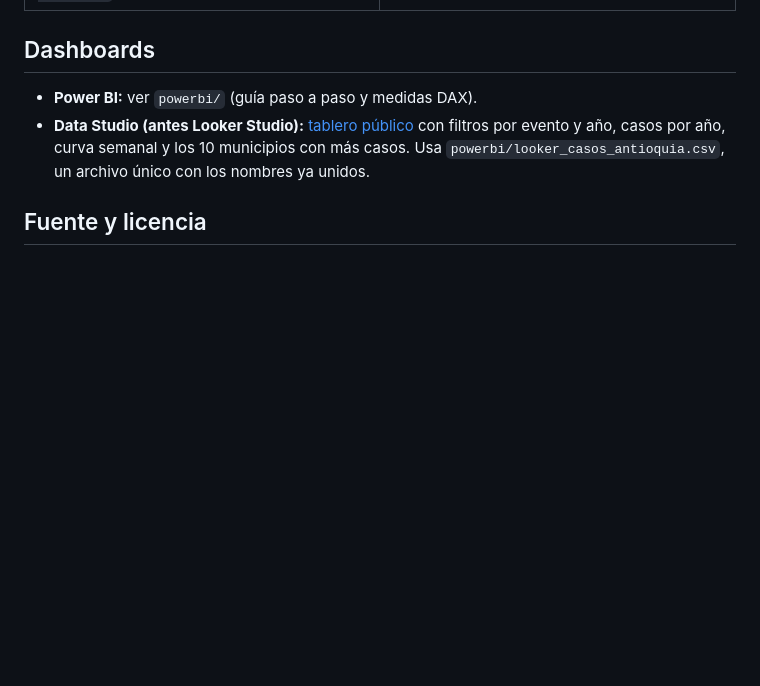
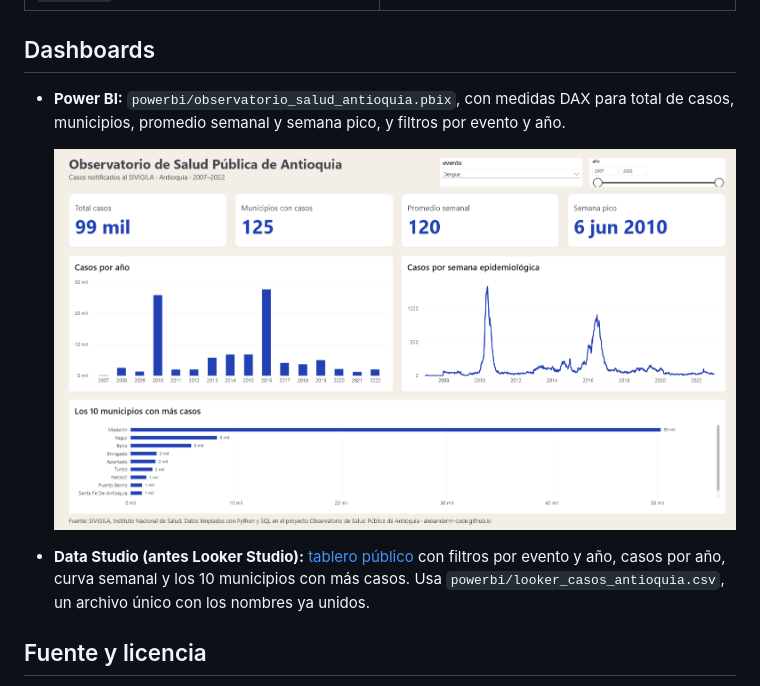
Before and after one commit to AlexanderM-Code/observatorio-salud-antioquia, a Markdown page: README.md, the part around the change. Drawn GitHub-style; pictures changed too: docs/img/powerbi-dashboard.png (added); blank space fills up the shorter version.

Commit message:
README: captura del tablero de Power BI

```diff
--- a/README.md
+++ b/README.md
@@ -109,7 +109,9 @@ pytest -v
 
 ## Dashboards
 
-- **Power BI:** ver `powerbi/` (guía paso a paso y medidas DAX).
+- **Power BI:** `powerbi/observatorio_salud_antioquia.pbix`, con medidas DAX para total de casos, municipios, promedio semanal y semana pico, y filtros por evento y año.
+
+  ![Tablero de Power BI del observatorio](docs/img/powerbi-dashboard.png)
 - **Data Studio (antes Looker Studio):** [tablero público](https://datastudio.google.com/reporting/fa318396-d03e-4a63-96a4-4c17ff79d889) con filtros por evento y año, casos por año, curva semanal y los 10 municipios con más casos. Usa `powerbi/looker_casos_antioquia.csv`, un archivo único con los nombres ya unidos.
 
 ## Fuente y licencia
```
